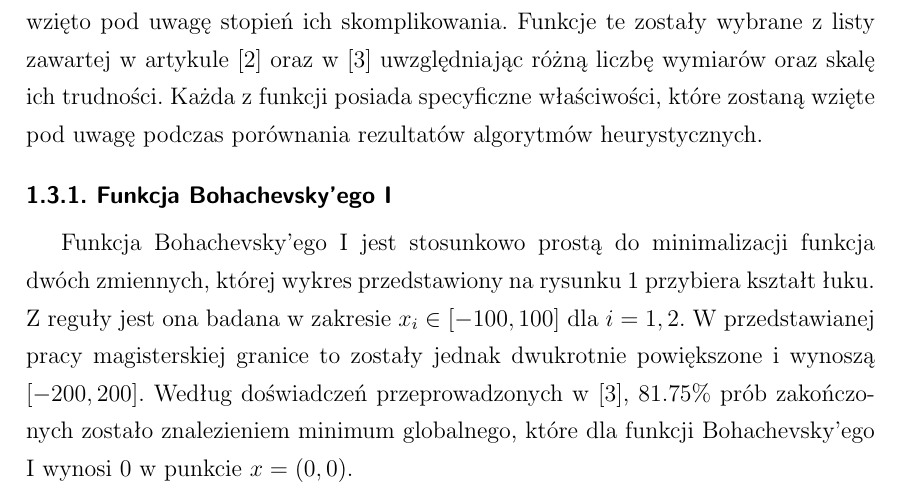
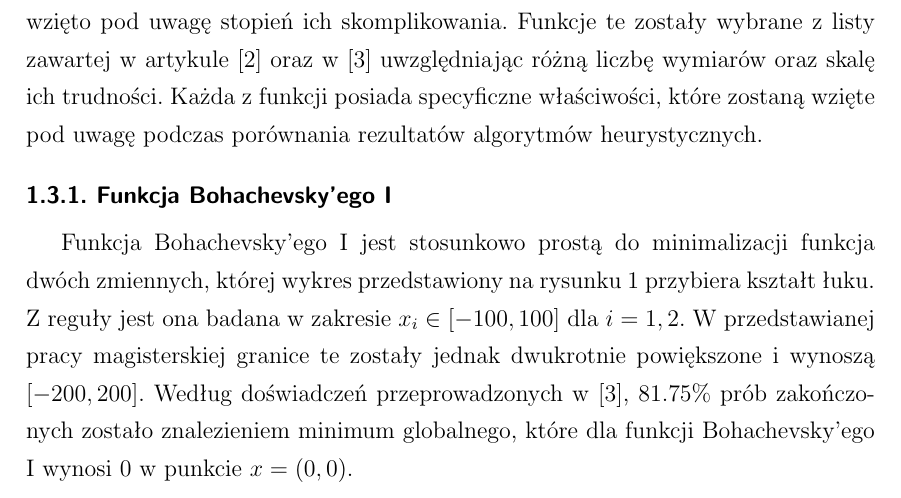
Before and after one commit to seba992/HeuristicAlghorithmsComparer, a LaTeX document (Ksiazka/magisterka/sch/MagisterkaSeby/Magisterka.tex): part of page 10 of 105, cut so that both start at the same text. Compiled offline with pdfLaTeX; the source files are stored in an older character set and shown here as Unicode.

Commit message:
no message

```diff
--- a/Ksiazka/magisterka/sch/MagisterkaSeby/Magisterka.tex
+++ b/Ksiazka/magisterka/sch/MagisterkaSeby/Magisterka.tex
@@ -97,7 +97,7 @@
 
 \subsubsection{Funkcja Bohachevsky’ego I}
 
-Funkcja Bohachevsky'ego I jest stosunkowo prostą do minimalizacji funkcja dwóch zmiennych, której wykres przedstawiony na rysunku \ref{wykres:img_boha} przybiera kształt łuku. Z reguły jest ona badana w zakresie $x_i \in[-100,100]$ dla $i=1,2$. W przedstawianej pracy magisterskiej granice to zostały jednak dwukrotnie powiększone i wynoszą $[-200,200]$. Według doświadczeń przeprowadzonych w \cite{RankingFunkcjiTestowych}, $81.75\%$ prób zakończonych zostało znalezieniem minimum globalnego, które dla funkcji Bohachevsky'ego I wynosi $0$ w punkcie $x=(0,0)$.
+Funkcja Bohachevsky'ego I jest stosunkowo prostą do minimalizacji funkcja dwóch zmiennych, której wykres przedstawiony na rysunku \ref{wykres:img_boha} przybiera kształt łuku. Z reguły jest ona badana w zakresie $x_i \in[-100,100]$ dla $i=1,2$. W przedstawianej pracy magisterskiej granice te zostały jednak dwukrotnie powiększone i wynoszą $[-200,200]$. Według doświadczeń przeprowadzonych w \cite{RankingFunkcjiTestowych}, $81.75\%$ prób zakończonych zostało znalezieniem minimum globalnego, które dla funkcji Bohachevsky'ego I wynosi $0$ w punkcie $x=(0,0)$.
 
 \begin{figure}[H]
     \centering
```
